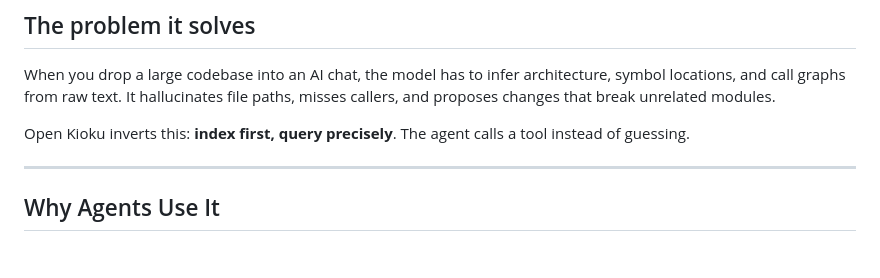
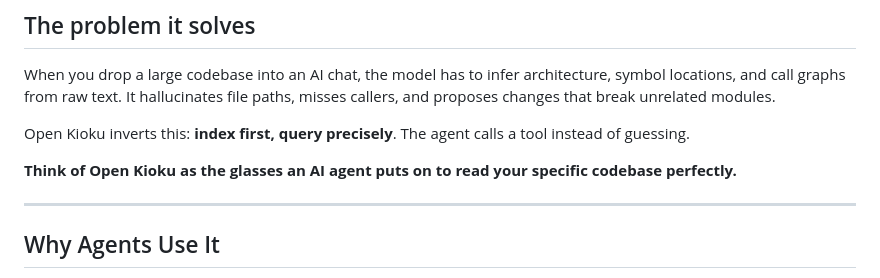
Before and after one commit to shivyadavus/open-kioku, a Markdown page: README.md, the part around the change. GitHub-like rendering; blank space fills up the shorter version.

Commit message:
docs: add glasses analogy tagline

```diff
--- a/README.md
+++ b/README.md
@@ -23,6 +23,8 @@ ok demo
 When you drop a large codebase into an AI chat, the model has to infer architecture, symbol locations, and call graphs from raw text. It hallucinates file paths, misses callers, and proposes changes that break unrelated modules.
 
 Open Kioku inverts this: **index first, query precisely**. The agent calls a tool instead of guessing.
+
+**Think of Open Kioku as the glasses an AI agent puts on to read your specific codebase perfectly.**
 
 ---
 
```
